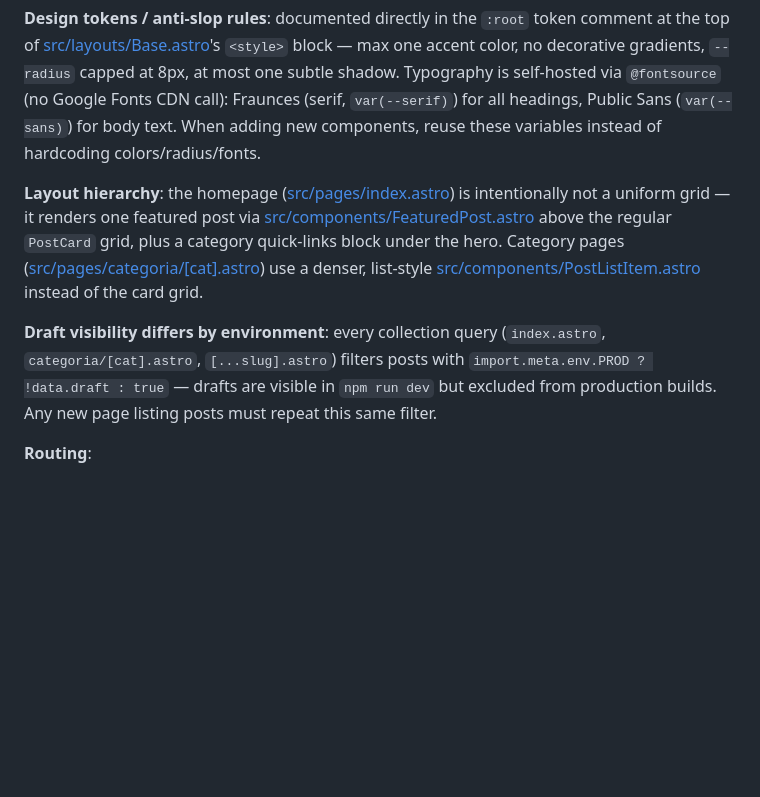
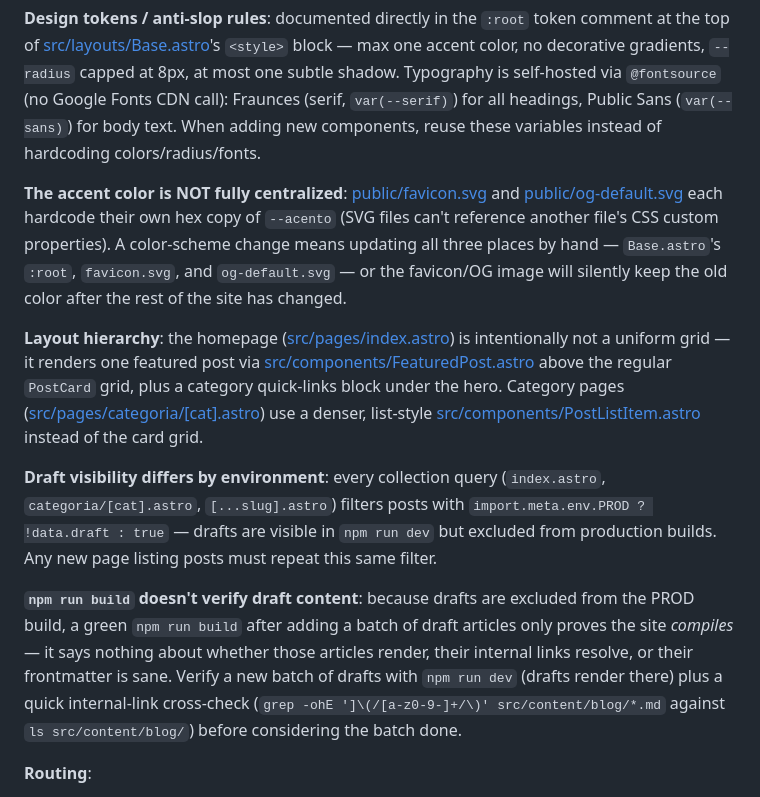
Before and after one commit to Chesqoo/web-nicho-coche-electrico, a Markdown page: CLAUDE.md, the part around the change. GitHub-like rendering; blank space fills up the shorter version.

```diff
--- a/CLAUDE.md
+++ b/CLAUDE.md
@@ -82,6 +82,12 @@ via `@fontsource` (no Google Fonts CDN call): Fraunces (serif, `var(--serif)`) f
 Public Sans (`var(--sans)`) for body text. When adding new components, reuse these variables instead
 of hardcoding colors/radius/fonts.
 
+**The accent color is NOT fully centralized**: [public/favicon.svg](public/favicon.svg) and
+[public/og-default.svg](public/og-default.svg) each hardcode their own hex copy of `--acento` (SVG
+files can't reference another file's CSS custom properties). A color-scheme change means updating
+all three places by hand — `Base.astro`'s `:root`, `favicon.svg`, and `og-default.svg` — or the
+favicon/OG image will silently keep the old color after the rest of the site has changed.
+
 **Layout hierarchy**: the homepage ([src/pages/index.astro](src/pages/index.astro)) is intentionally
 not a uniform grid — it renders one featured post via
 [src/components/FeaturedPost.astro](src/components/FeaturedPost.astro) above the regular
@@ -93,6 +99,13 @@ not a uniform grid — it renders one featured post via
 (`index.astro`, `categoria/[cat].astro`, `[...slug].astro`) filters posts with
 `import.meta.env.PROD ? !data.draft : true` — drafts are visible in `npm run dev` but excluded from
 production builds. Any new page listing posts must repeat this same filter.
+
+**`npm run build` doesn't verify draft content**: because drafts are excluded from the PROD build,
+a green `npm run build` after adding a batch of draft articles only proves the site *compiles* — it
+says nothing about whether those articles render, their internal links resolve, or their frontmatter
+is sane. Verify a new batch of drafts with `npm run dev` (drafts render there) plus a quick internal-link
+cross-check (`grep -ohE ']\(/[a-z0-9-]+/\)' src/content/blog/*.md` against `ls src/content/blog/`) before
+considering the batch done.
 
 **Routing**:
 - `/` → [src/pages/index.astro](src/pages/index.astro) — hero + all posts grid.
```
Also changed, not shown: docs/MANUAL-REDACCION-GENERICO.md (+26 -1 lines), docs/MANUAL-REDACCION.md (+28 -0 lines).
